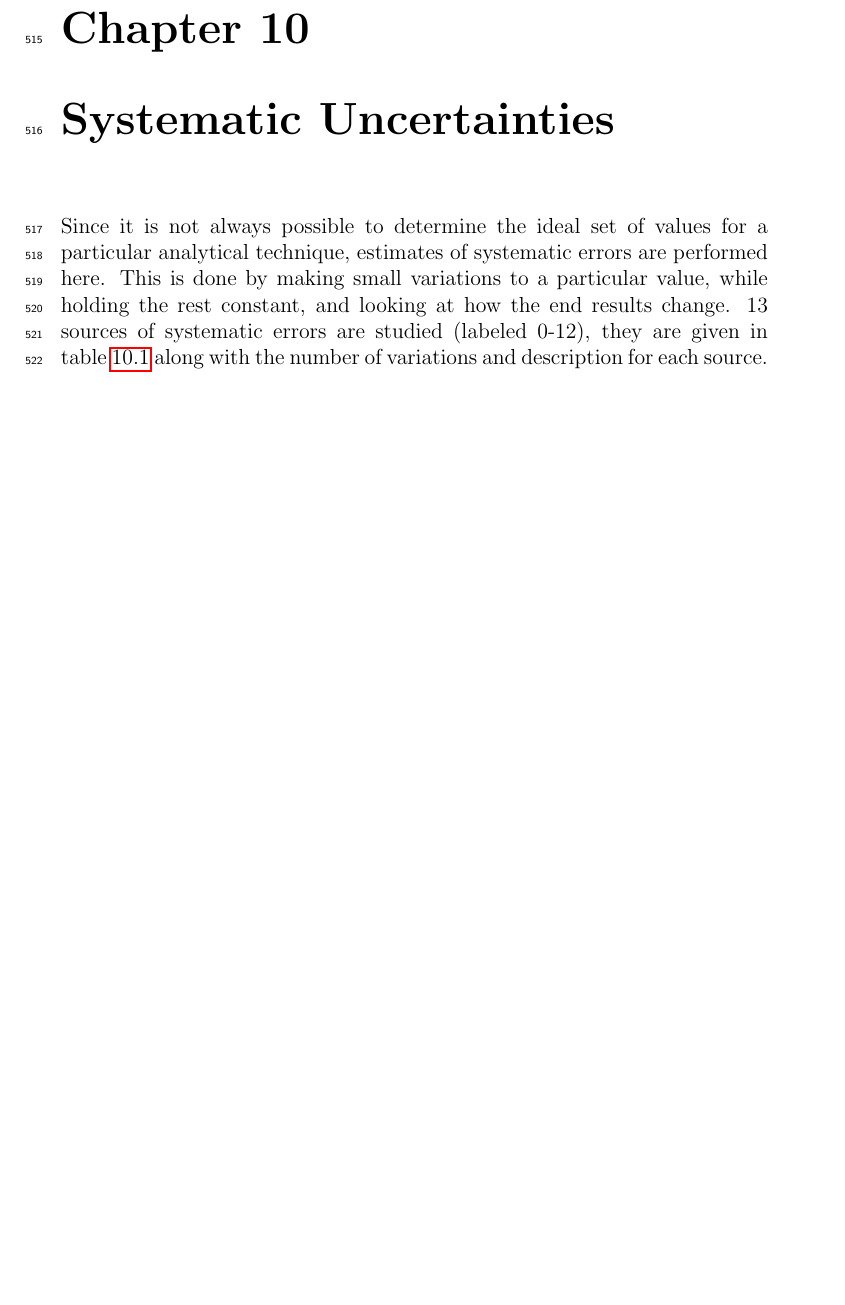
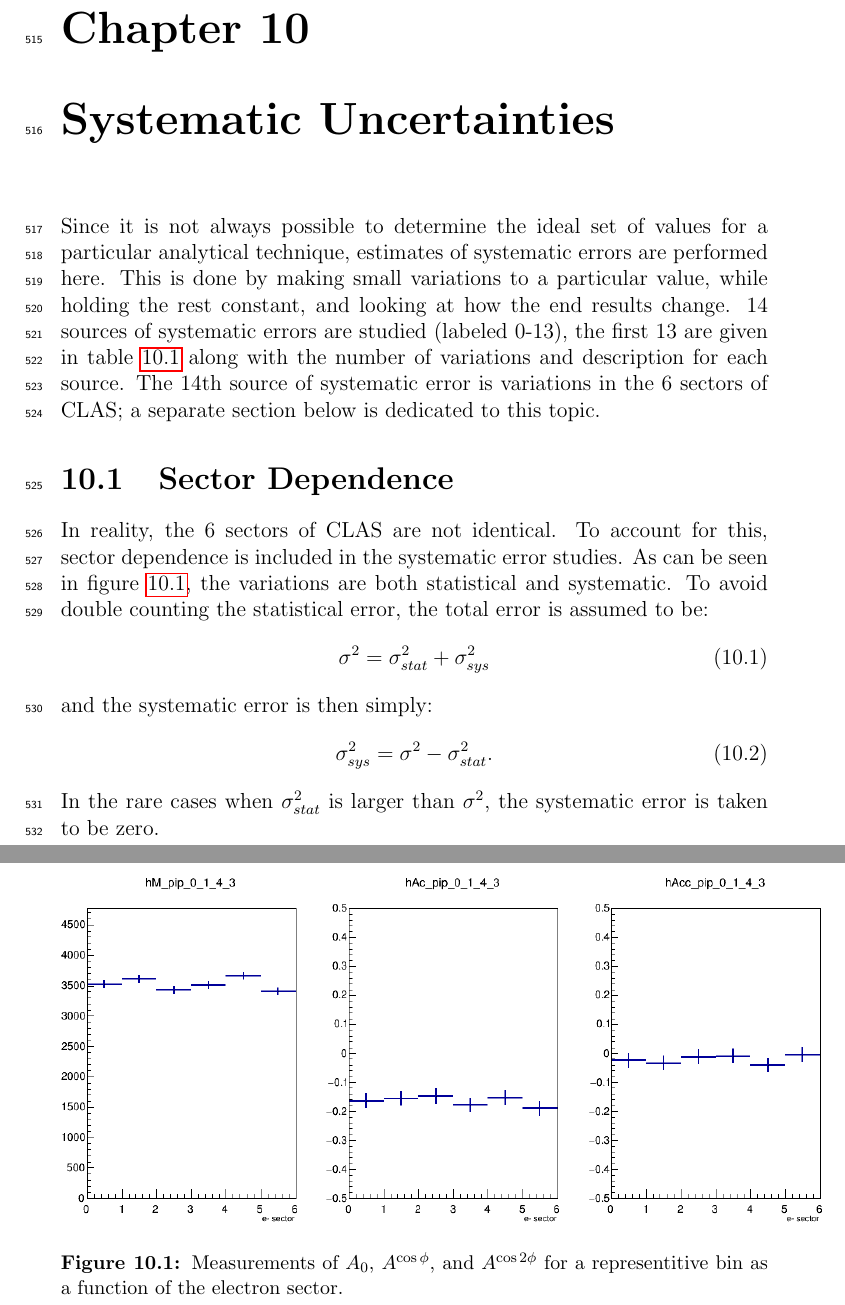
Before and after one commit to naharrison/mysidis-anote, a LaTeX thesis (analysisNote.tex, which reads systematicUncertainty.tex): part of page 84 of 97 before the commit and two parts of pages 84 and 85 of 99 after it, the two joined at a grey line, cut so that both start at the same text, the shorter picture padded with empty space. Compiled offline with pdfLaTeX.

Commit message:
Added sector dependence to systematic errors

```diff
--- a/systematicUncertainty.tex
+++ b/systematicUncertainty.tex
@@ -3,8 +3,40 @@
 
 Since it is not always possible to determine the ideal set of values for a particular analytical technique, estimates of systematic errors are performed here.
 This is done by making small variations to a particular value, while holding the rest constant, and looking at how the end results change.
-13 sources of systematic errors are studied (labeled 0-12), they are given in table~\ref{tab:sysErrorSources} along with the number of variations and description for each source.
+14 sources of systematic errors are studied (labeled 0-13), the first 13 are given in table~\ref{tab:sysErrorSources} along with the number of variations and description for each source.
+The 14th source of systematic error is variations in the 6 sectors of CLAS; a separate section below is dedicated to this topic.
 
+\section{Sector Dependence}
+\label{sec:SectorDependence}
+In reality, the 6 sectors of CLAS are not identical.
+To account for this, sector dependence is included in the systematic error studies.
+As can be seen in figure~\ref{fig:sectorDep_0_1_4_3}, the variations are both statistical and systematic.
+To avoid double counting the statistical error, the total error is assumed to be:
+%
+\begin{equation}
+\label{eq:totalError_stat_sys}
+\sigma^2 = \sigma^2_{stat} + \sigma^2_{sys}
+\end{equation}
+%
+and the systematic error is then simply:
+%
+\begin{equation}
+\label{eq:sysError_sectorDep}
+\sigma^2_{sys} = \sigma^2 - \sigma^2_{stat}.
+\end{equation}
+%
+In the rare cases when $\sigma^2_{stat}$ is larger than $\sigma^2$, the systematic error is taken to be zero.
+%
+\begin{figure}[htp]
+\centering
+\includegraphics[width=6in]{figures/sectorDep_0_1_4_3.png}
+\caption{Measurements of $A_0$, $A^{\cos\phi}$, and $A^{\cos2\phi}$ for a representitive bin as a function of the electron sector.}
+\label{fig:sectorDep_0_1_4_3}
+\end{figure}
+%
+
+\section{Other Sources of Systematic Uncertainty}
+\label{sec:OtherSystematicUncertainty}
 The systematic error on the final result due to a given source is the RMS of the deviations of the modified result from the original, i.e. the error from source $i$ is
 %
 \begin{equation}
```
Also changed, not shown: figures/allSystematics_0_1_4_3.png (added), figures/sectorDep_0_1_4_3.png (added), systematicUncertainty.tex (5 more changed lines).
